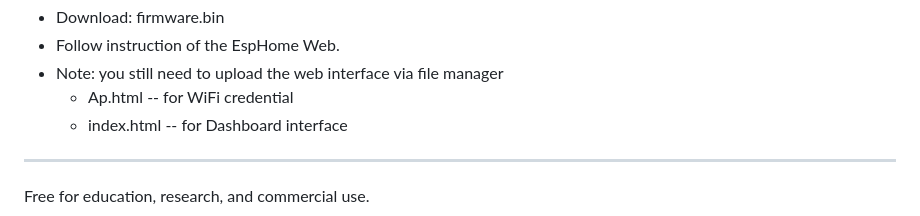
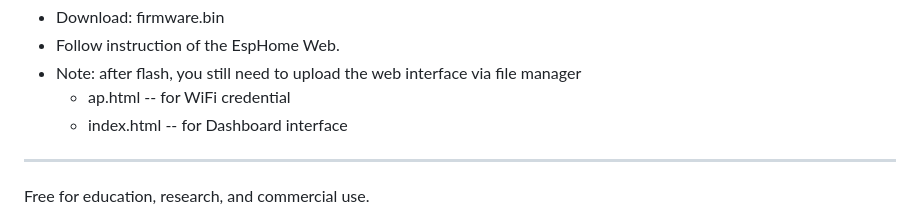
Before and after one commit to zainalabidin85/pH-Sensor-Node, a Markdown page: README.md, the part around one of its changes. GitHub-like rendering.

Commit message:
Fix links and instructions in README
Updated links and notes in the README for clarity.

```diff
--- a/README.md
+++ b/README.md
@@ -153,7 +153,7 @@ EASY FLASH
 - Download: firmware.bin
 - Follow instruction of the EspHome Web.
-- Note: you still need to upload the web interface via file manager
-  - Ap.html -- for WiFi credential
+- Note: after flash, you still need to upload the web interface via file manager
+  - ap.html -- for WiFi credential
   - index.html -- for Dashboard interface
 ------------------------------------------------------------
 
```
Also changed, not shown: other parts of README.md (+1 -1 lines).
